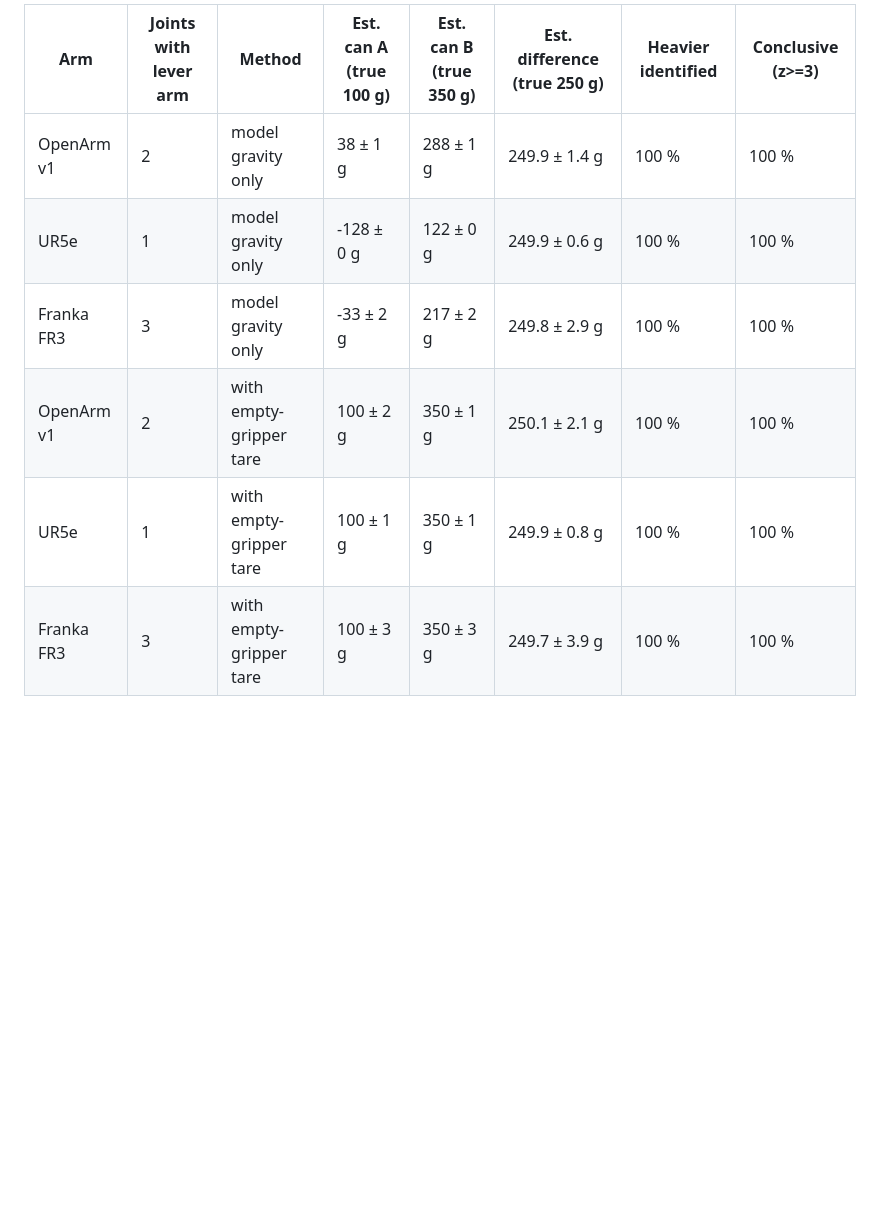
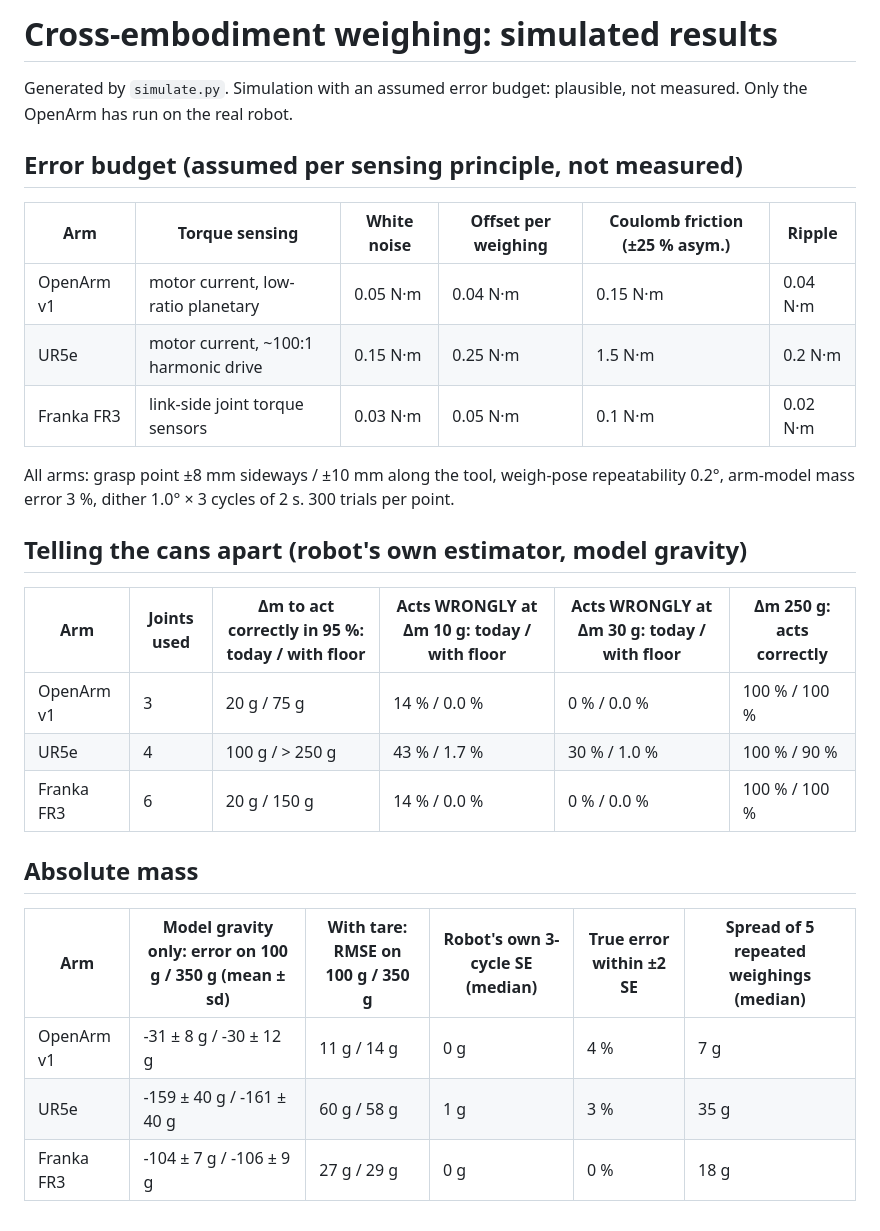
Before and after one commit to pietrodardano/OpenARM_FR3_UR5e, a Markdown page: docs/cross_embodiment/results.md, the part around the change. Drawn GitHub-style; blank space fills up the shorter version.

```diff
--- a/docs/cross_embodiment/results.md
+++ b/docs/cross_embodiment/results.md
@@ -1,8 +1,29 @@
-| Arm | Joints with lever arm | Method | Est. can A (true 100 g) | Est. can B (true 350 g) | Est. difference (true 250 g) | Heavier identified | Conclusive (z>=3) |
-|---|---|---|---|---|---|---|---|
-| OpenArm v1 | 2 | model gravity only | 38 ± 1 g | 288 ± 1 g | 249.9 ± 1.4 g | 100 % | 100 % |
-| UR5e | 1 | model gravity only | -128 ± 0 g | 122 ± 0 g | 249.9 ± 0.6 g | 100 % | 100 % |
-| Franka FR3 | 3 | model gravity only | -33 ± 2 g | 217 ± 2 g | 249.8 ± 2.9 g | 100 % | 100 % |
-| OpenArm v1 | 2 | with empty-gripper tare | 100 ± 2 g | 350 ± 1 g | 250.1 ± 2.1 g | 100 % | 100 % |
-| UR5e | 1 | with empty-gripper tare | 100 ± 1 g | 350 ± 1 g | 249.9 ± 0.8 g | 100 % | 100 % |
-| Franka FR3 | 3 | with empty-gripper tare | 100 ± 3 g | 350 ± 3 g | 249.7 ± 3.9 g | 100 % | 100 % |
+# Cross-embodiment weighing: simulated results
+
+Generated by `simulate.py`. Simulation with an assumed error budget: plausible, not measured. Only the OpenArm has run on the real robot.
+
+## Error budget (assumed per sensing principle, not measured)
+
+| Arm | Torque sensing | White noise | Offset per weighing | Coulomb friction (±25 % asym.) | Ripple |
+|---|---|---|---|---|---|
+| OpenArm v1 | motor current, low-ratio planetary | 0.05 N·m | 0.04 N·m | 0.15 N·m | 0.04 N·m |
+| UR5e | motor current, ~100:1 harmonic drive | 0.15 N·m | 0.25 N·m | 1.5 N·m | 0.2 N·m |
+| Franka FR3 | link-side joint torque sensors | 0.03 N·m | 0.05 N·m | 0.1 N·m | 0.02 N·m |
+
+All arms: grasp point ±8 mm sideways / ±10 mm along the tool, weigh-pose repeatability 0.2°, arm-model mass error 3 %, dither 1.0° × 3 cycles of 2 s. 300 trials per point.
+
+## Telling the cans apart (robot's own estimator, model gravity)
+
+| Arm | Joints used | Δm to act correctly in 95 %: today / with floor | Acts WRONGLY at Δm 10 g: today / with floor | Acts WRONGLY at Δm 30 g: today / with floor | Δm 250 g: acts correctly |
+|---|---|---|---|---|---|
+| OpenArm v1 | 3 | 20 g / 75 g | 14 % / 0.0 % | 0 % / 0.0 % | 100 % / 100 % |
+| UR5e | 4 | 100 g / > 250 g | 43 % / 1.7 % | 30 % / 1.0 % | 100 % / 90 % |
+| Franka FR3 | 6 | 20 g / 150 g | 14 % / 0.0 % | 0 % / 0.0 % | 100 % / 100 % |
+
+## Absolute mass
+
+| Arm | Model gravity only: error on 100 g / 350 g (mean ± sd) | With tare: RMSE on 100 g / 350 g | Robot's own 3-cycle SE (median) | True error within ±2 SE | Spread of 5 repeated weighings (median) |
+|---|---|---|---|---|---|
+| OpenArm v1 | -31 ± 8 g / -30 ± 12 g | 11 g / 14 g | 0 g | 4 % | 7 g |
+| UR5e | -159 ± 40 g / -161 ± 40 g | 60 g / 58 g | 1 g | 3 % | 35 g |
+| Franka FR3 | -104 ± 7 g / -106 ± 9 g | 27 g / 29 g | 0 g | 0 % | 18 g |
```
Also changed, not shown: README.md (+16 -11 lines), docs/investor_summary.md (+3 -2 lines), docs/figures/cross_embodiment_results.png, docs/pitch/assets/dashboard.png (added), docs/pitch/assets/still_12.jpg (added), docs/pitch/assets/still_36.jpg (added), 5 other files.
